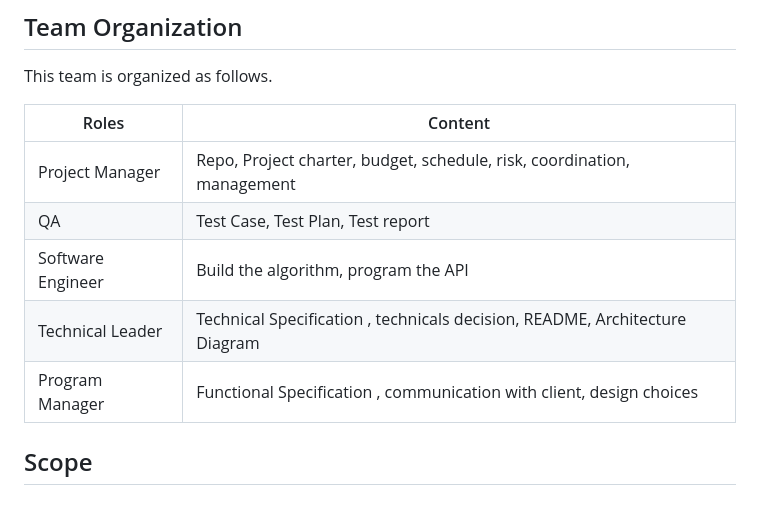
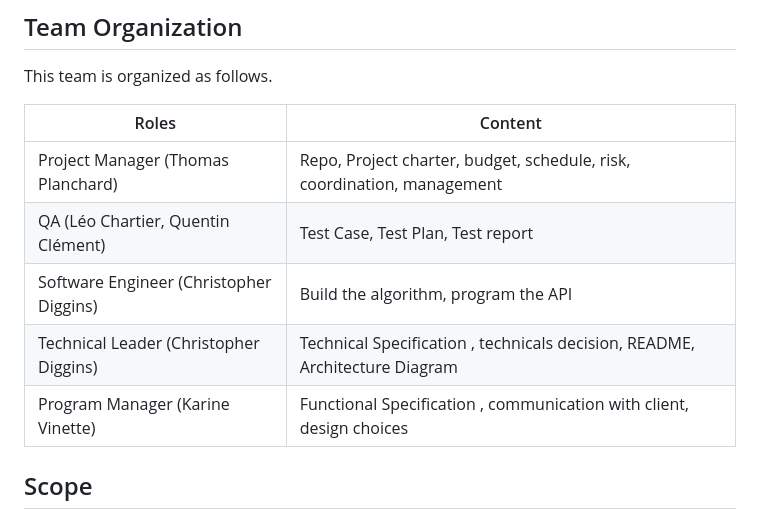
Before and after one commit to algosup/2022-2023-project-5-algorithmics-Team-7, a Markdown page: Documents/Management/ProjectChartReport.md, the part around the change. Drawn GitHub-style.

```diff
--- a/Documents/Management/ProjectChartReport.md
+++ b/Documents/Management/ProjectChartReport.md
@@ -60,11 +60,11 @@ This team is organized as follows.
 
 |           Roles             |  Content |
 | ---------------------- |---------|
-| Project Manager  | Repo, Project charter, budget, schedule, risk, coordination, management   |
-|  QA | Test Case, Test Plan, Test report |
-|    Software Engineer |  Build the algorithm, program the API  |
-| Technical Leader |  Technical Specification , technicals decision, README, Architecture Diagram   |
-| Program Manager  | Functional Specification , communication with client, design choices|
+| Project Manager (Thomas Planchard) | Repo, Project charter, budget, schedule, risk, coordination, management   |
+|  QA (Léo Chartier, Quentin Clément)| Test Case, Test Plan, Test report |
+|    Software Engineer (Christopher Diggins) |  Build the algorithm, program the API  |
+| Technical Leader (Christopher Diggins) |  Technical Specification , technicals decision, README, Architecture Diagram   |
+| Program Manager (Karine Vinette)  | Functional Specification , communication with client, design choices|
 
 ## Scope
 
```
